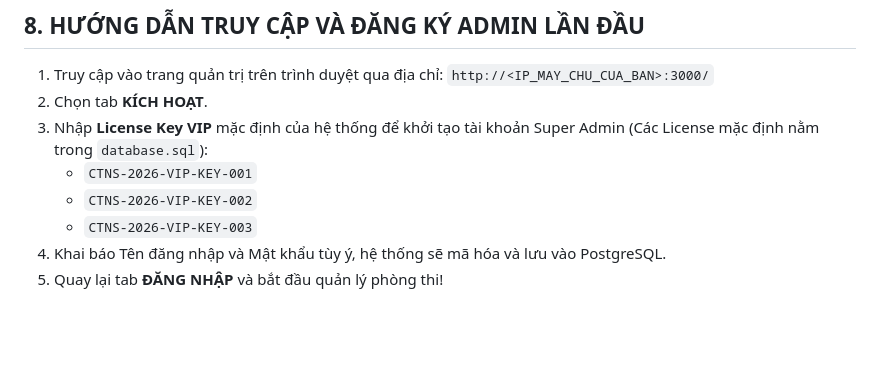
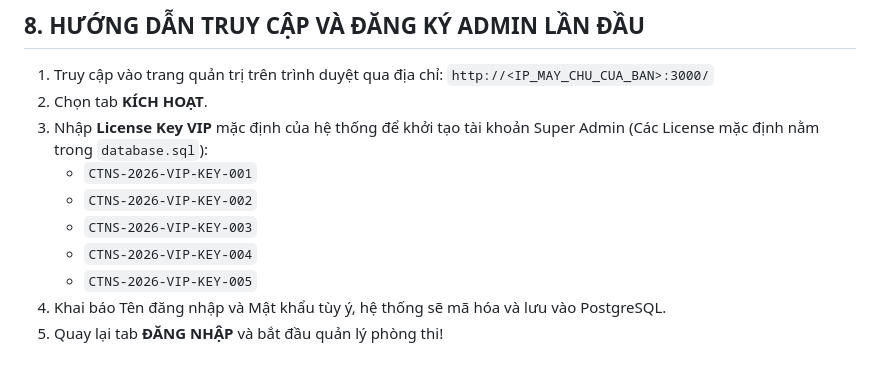
Before and after one commit to ceoacmin/vnoikiosk, a Markdown page: Server/README.md, the part around the change. Drawn GitHub-style; blank space fills up the shorter version.

```diff
--- a/Server/README.md
+++ b/Server/README.md
@@ -181,5 +181,7 @@ sudo ufw status
    - `CTNS-2026-VIP-KEY-001`
    - `CTNS-2026-VIP-KEY-002`
    - `CTNS-2026-VIP-KEY-003`
+   - `CTNS-2026-VIP-KEY-004`
+   - `CTNS-2026-VIP-KEY-005`
 4. Khai báo Tên đăng nhập và Mật khẩu tùy ý, hệ thống sẽ mã hóa và lưu vào PostgreSQL.
 5. Quay lại tab **ĐĂNG NHẬP** và bắt đầu quản lý phòng thi!
```
